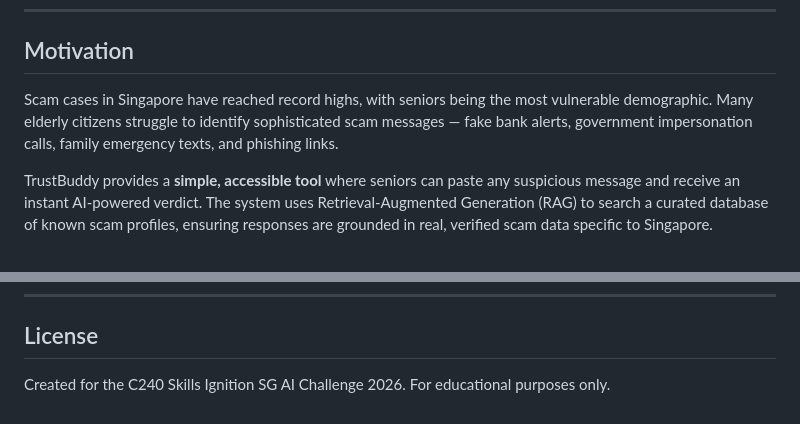
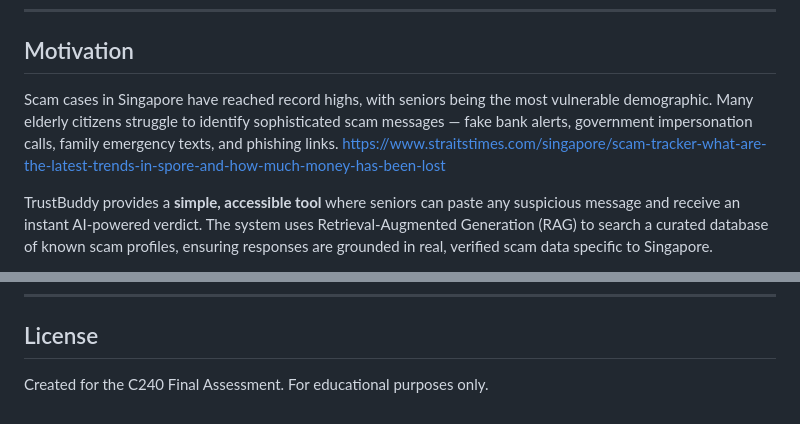
Before and after one commit to MinThu63/TrustBuddy, a Markdown page: README.md, 2 parts joined by grey strips. Rendered like a GitHub page.

Commit message:
Revise motivation and license sections in README
Updated project motivation and license information in README.

```diff
--- a/README.md
+++ b/README.md
@@ -24,7 +24,7 @@ An AI-powered Anti-Scam Assistant designed to protect senior citizens in Singapo
 
 ## Motivation
 
-Scam cases in Singapore have reached record highs, with seniors being the most vulnerable demographic. Many elderly citizens struggle to identify sophisticated scam messages — fake bank alerts, government impersonation calls, family emergency texts, and phishing links.
+Scam cases in Singapore have reached record highs, with seniors being the most vulnerable demographic. Many elderly citizens struggle to identify sophisticated scam messages — fake bank alerts, government impersonation calls, family emergency texts, and phishing links. https://www.straitstimes.com/singapore/scam-tracker-what-are-the-latest-trends-in-spore-and-how-much-money-has-been-lost
 
 TrustBuddy provides a **simple, accessible tool** where seniors can paste any suspicious message and receive an instant AI-powered verdict. The system uses Retrieval-Augmented Generation (RAG) to search a curated database of known scam profiles, ensuring responses are grounded in real, verified scam data specific to Singapore.
 
@@ -197,4 +197,4 @@ http://localhost:3000
 
 ## License
 
-Created for the C240 Skills Ignition SG AI Challenge 2026. For educational purposes only.
+Created for the C240 Final Assessment. For educational purposes only.
```
